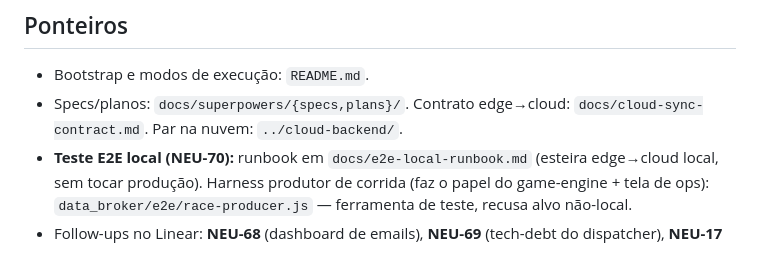
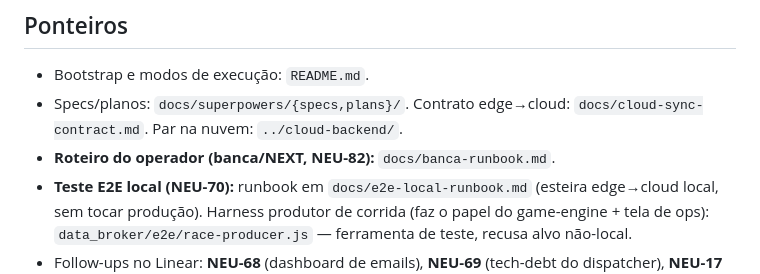
Before and after one commit to NeuroRace/edge-service, a Markdown page: CLAUDE.md, the part around the change. GitHub-like rendering.

```diff
--- a/CLAUDE.md
+++ b/CLAUDE.md
@@ -62,5 +62,6 @@ Baseline verde de referência (main `9036e21`, verificado 2026-07-02): **`node -
 ## Ponteiros
 - Bootstrap e modos de execução: `README.md`.
 - Specs/planos: `docs/superpowers/{specs,plans}/`. Contrato edge→cloud: `docs/cloud-sync-contract.md`. Par na nuvem: `../cloud-backend/`.
+- **Roteiro do operador (banca/NEXT, NEU-82):** `docs/banca-runbook.md`.
 - **Teste E2E local (NEU-70):** runbook em `docs/e2e-local-runbook.md` (esteira edge→cloud local, sem tocar produção). Harness produtor de corrida (faz o papel do game-engine + tela de ops): `data_broker/e2e/race-producer.js` — ferramenta de teste, recusa alvo não-local.
 - Follow-ups no Linear: **NEU-68** (dashboard de emails), **NEU-69** (tech-debt do dispatcher), **NEU-17** (identificação / `player_uuid`).
```
Also changed, not shown: README.md (+4 -0 lines), docs/banca-runbook.md (added, +56 -0 lines).
